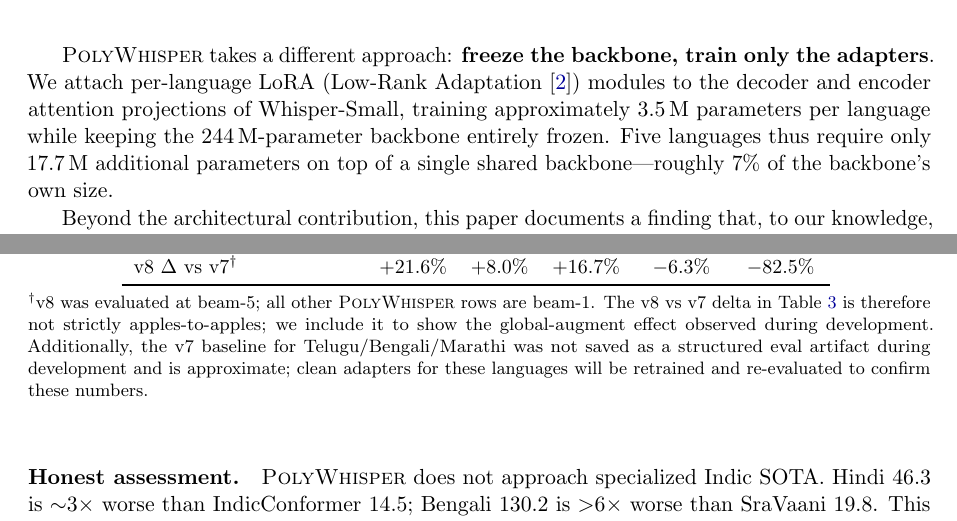
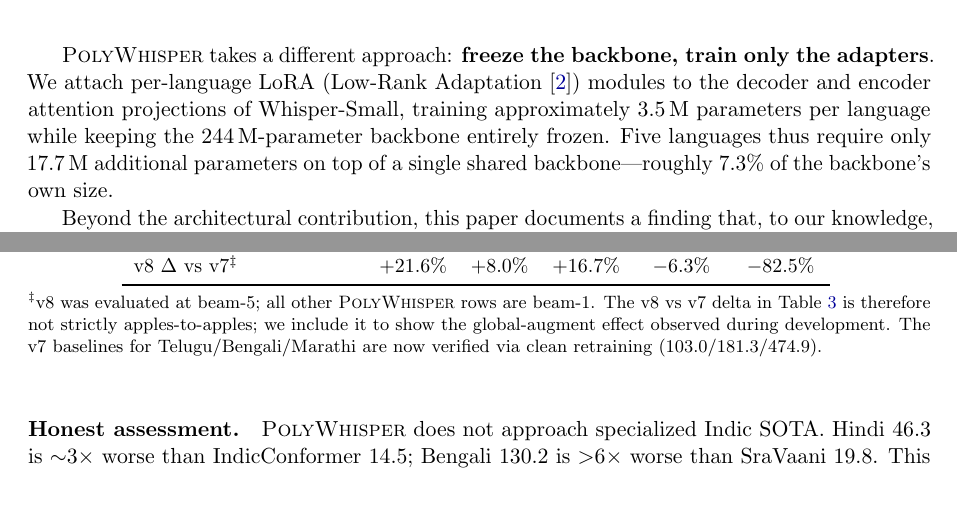
Before and after one commit to eulogik/PolyWhisper, a LaTeX paper (paper/paper.tex): two parts of pages 2 and 5 of 9, joined at a grey line, cut so that both start at the same text. Compiled offline with pdfLaTeX.

Commit message:
paper: fix false v7 footnote, consistent 7.3%, disambiguate dagger/ddagger

```diff
--- a/paper/paper.tex
+++ b/paper/paper.tex
@@ -66,7 +66,7 @@
 
 \poly\ takes a different approach: \textbf{freeze the backbone, train only the adapters}.
 We attach per-language LoRA (Low-Rank Adaptation~\cite{hu2022lora}) modules to the decoder and encoder attention projections of Whisper-Small, training approximately 3.5\,M parameters per language while keeping the 244\,M-parameter backbone entirely frozen.
-Five languages thus require only 17.7\,M additional parameters on top of a single shared backbone---roughly $7\%$ of the backbone's own size.
+Five languages thus require only 17.7\,M additional parameters on top of a single shared backbone---roughly $7.3\%$ of the backbone's own size.
 
 \begin{figure}[t]
   \centering
@@ -241,11 +241,11 @@
     v9 (selective, beam-$1$)  & 46.3 & 70.1 & 100.1 & 130.2 & 96.7  \\
     \midrule
     \textbf{v9 $\Delta$ vs v7} & +7.7\% & +2.8\% & \textbf{$-$2.8\%} & \textbf{$-$28.2\%} & \textbf{$-$79.6\%} \\
-    v8 $\Delta$ vs v7$^\dagger$ & +21.6\% & +8.0\% & +16.7\% & $-$6.3\% & $-$82.5\% \\
+    v8 $\Delta$ vs v7$^\ddagger$ & +21.6\% & +8.0\% & +16.7\% & $-$6.3\% & $-$82.5\% \\
     \bottomrule
   \end{tabular}
   \vspace{1pt}
-  \caption*{\footnotesize $^\dagger$v8 was evaluated at beam-$5$; all other \poly\ rows are beam-$1$. The v8 vs v7 delta in Table~\ref{tab:ablation} is therefore not strictly apples-to-apples; we include it to show the global-augment effect observed during development. Additionally, the v7 baseline for Telugu/Bengali/Marathi was not saved as a structured eval artifact during development and is approximate; clean adapters for these languages will be retrained and re-evaluated to confirm these numbers.}
+  \caption*{\footnotesize $^\ddagger$v8 was evaluated at beam-$5$; all other \poly\ rows are beam-$1$. The v8 vs v7 delta in Table~\ref{tab:ablation} is therefore not strictly apples-to-apples; we include it to show the global-augment effect observed during development. The v7 baselines for Telugu/Bengali/Marathi are now verified via clean retraining (103.0/181.3/474.9).}
 \end{table}
 
 \begin{figure}[t]
```
Also changed, not shown: paper/paper.pdf, paper/paper.tex (4 more changed lines), 1 other file.
